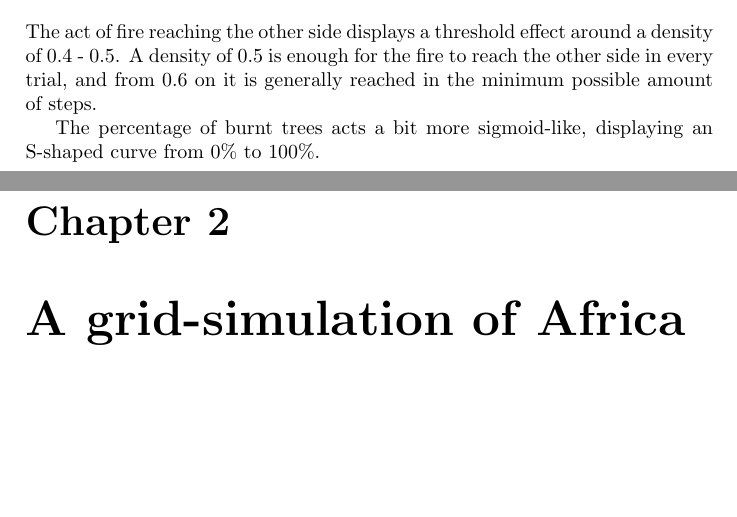
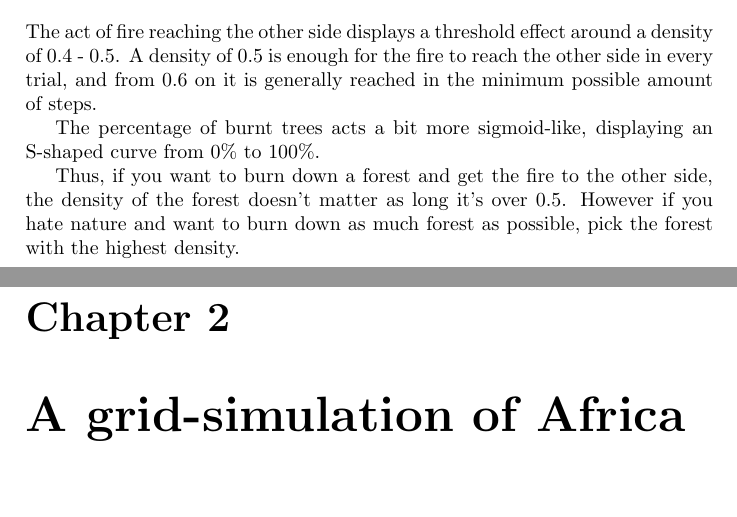
Before and after one commit to inge91/Inleiding-Modelleren-en-Simuleren, a LaTeX document (ForestFire/report.tex): two parts of pages 5 and 6 of 6, joined at a grey line, cut so that both start at the same text, the shorter picture padded with empty space. Compiled offline with pdfLaTeX.

Commit message:
add conclusion to forestfire report

```diff
--- a/ForestFire/report.tex
+++ b/ForestFire/report.tex
@@ -130,6 +130,11 @@ minimum possible amount of steps.
 The percentage of burnt trees acts a bit more sigmoid-like, displaying an
 S-shaped curve from 0\% to 100\%.
 
+Thus, if you want to burn down a forest and get the fire to the other side, the
+density of the forest doesn't matter as long it's over $0.5$. However if you
+hate nature and want to burn down as much forest as possible, pick the forest
+with the highest density.
+
 % section ff_conc (end)
 
 % chapter ff (end)
```
